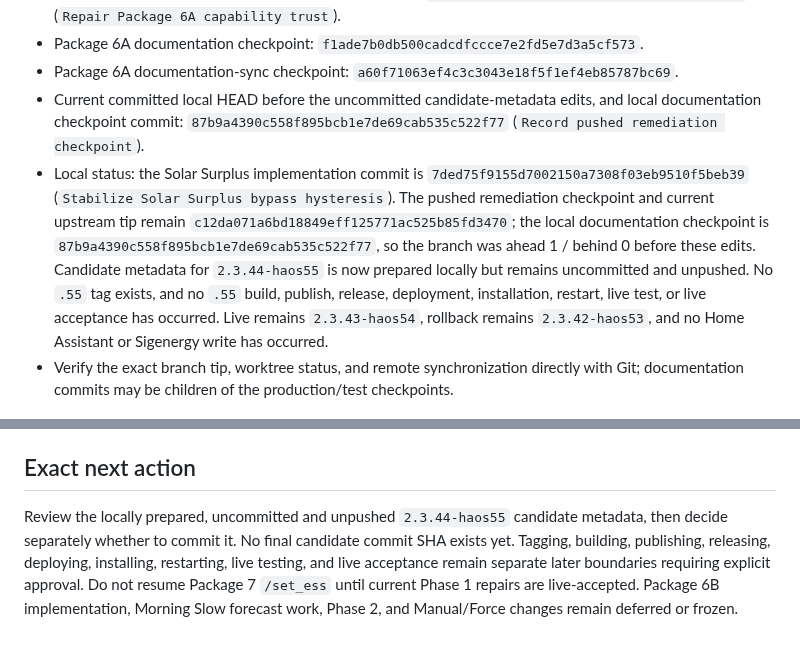
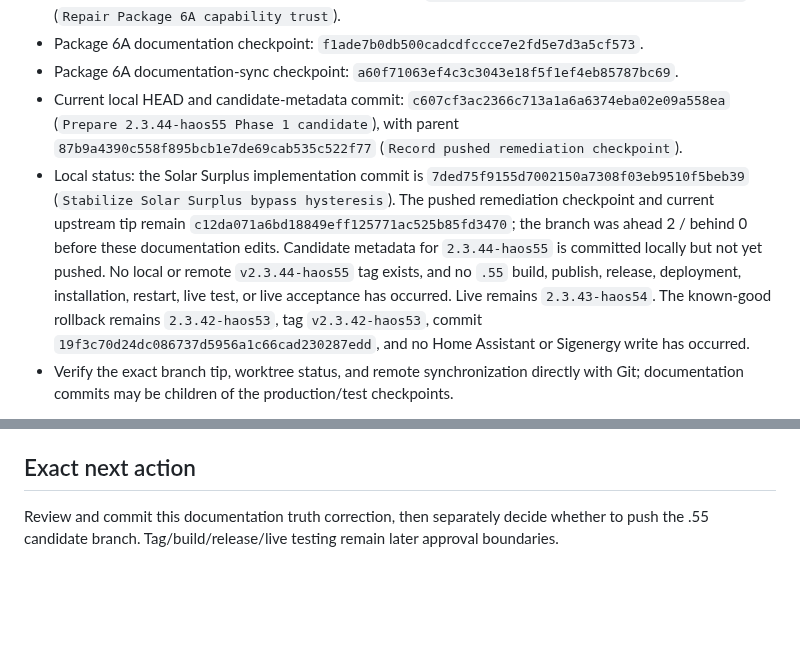
Before and after one commit to Belot77/sigenergy-optimizer, a Markdown page: docs/CURRENT_STATE.md, 2 parts joined by grey strips. Drawn GitHub-style; blank space fills up the shorter version.

Commit message:
Finalize 2.3.44-haos55 candidate checkpoint

```diff
--- a/docs/CURRENT_STATE.md
+++ b/docs/CURRENT_STATE.md
@@ -36,8 +36,8 @@ Active remediation worktree:
 - Package 6A capability-trust production/test checkpoint: `f95f9ce01a53e66a533edbfe3bd423e4ee3dafd3` (`Repair Package 6A capability trust`).
 - Package 6A documentation checkpoint: `f1ade7b0db500cadcdfccce7e2fd5e7d3a5cf573`.
 - Package 6A documentation-sync checkpoint: `a60f71063ef4c3c3043e18f5f1ef4eb85787bc69`.
-- Current committed local HEAD before the uncommitted candidate-metadata edits, and local documentation checkpoint commit: `87b9a4390c558f895bcb1e7de69cab535c522f77` (`Record pushed remediation checkpoint`).
-- Local status: the Solar Surplus implementation commit is `7ded75f9155d7002150a7308f03eb9510f5beb39` (`Stabilize Solar Surplus bypass hysteresis`). The pushed remediation checkpoint and current upstream tip remain `c12da071a6bd18849eff125771ac525b85fd3470`; the local documentation checkpoint is `87b9a4390c558f895bcb1e7de69cab535c522f77`, so the branch was ahead 1 / behind 0 before these edits. Candidate metadata for `2.3.44-haos55` is now prepared locally but remains uncommitted and unpushed. No `.55` tag exists, and no `.55` build, publish, release, deployment, installation, restart, live test, or live acceptance has occurred. Live remains `2.3.43-haos54`, rollback remains `2.3.42-haos53`, and no Home Assistant or Sigenergy write has occurred.
+- Current local HEAD and candidate-metadata commit: `c607cf3ac2366c713a1a6a6374eba02e09a558ea` (`Prepare 2.3.44-haos55 Phase 1 candidate`), with parent `87b9a4390c558f895bcb1e7de69cab535c522f77` (`Record pushed remediation checkpoint`).
+- Local status: the Solar Surplus implementation commit is `7ded75f9155d7002150a7308f03eb9510f5beb39` (`Stabilize Solar Surplus bypass hysteresis`). The pushed remediation checkpoint and current upstream tip remain `c12da071a6bd18849eff125771ac525b85fd3470`; the branch was ahead 2 / behind 0 before these documentation edits. Candidate metadata for `2.3.44-haos55` is committed locally but not yet pushed. No local or remote `v2.3.44-haos55` tag exists, and no `.55` build, publish, release, deployment, installation, restart, live test, or live acceptance has occurred. Live remains `2.3.43-haos54`. The known-good rollback remains `2.3.42-haos53`, tag `v2.3.42-haos53`, commit `19f3c70d24dc086737d5956a1c66cad230287edd`, and no Home Assistant or Sigenergy write has occurred.
 - Verify the exact branch tip, worktree status, and remote synchronization directly with Git; documentation commits may be children of the production/test checkpoints.
 
 Package 1 is committed at `9538cc84c1235f33d52ebc2ecdf1b6b9c64896b0` and pushed to `origin/fix/phase1-audit-remediation`. The worktree was clean after the verified push. Package 1 has not been merged, released, deployed, or live-tested.
@@ -297,4 +297,4 @@ Protect the two existing expected Phase 2 failures:
 
 ## Exact next action
 
-Review the locally prepared, uncommitted and unpushed `2.3.44-haos55` candidate metadata, then decide separately whether to commit it. No final candidate commit SHA exists yet. Tagging, building, publishing, releasing, deploying, installing, restarting, live testing, and live acceptance remain separate later boundaries requiring explicit approval. Do not resume Package 7 `/set_ess` until current Phase 1 repairs are live-accepted. Package 6B implementation, Morning Slow forecast work, Phase 2, and Manual/Force changes remain deferred or frozen.
+Review and commit this documentation truth correction, then separately decide whether to push the .55 candidate branch. Tag/build/release/live testing remain later approval boundaries.
```
Also changed, not shown: docs/AI_HANDOVER.md (+4 -4 lines).
